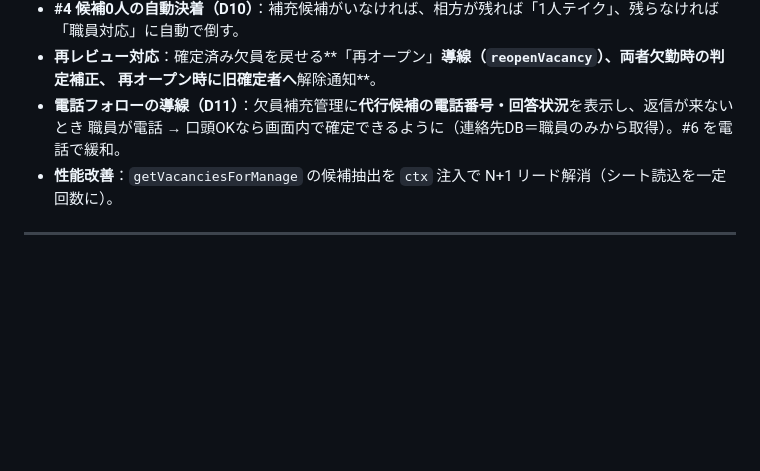
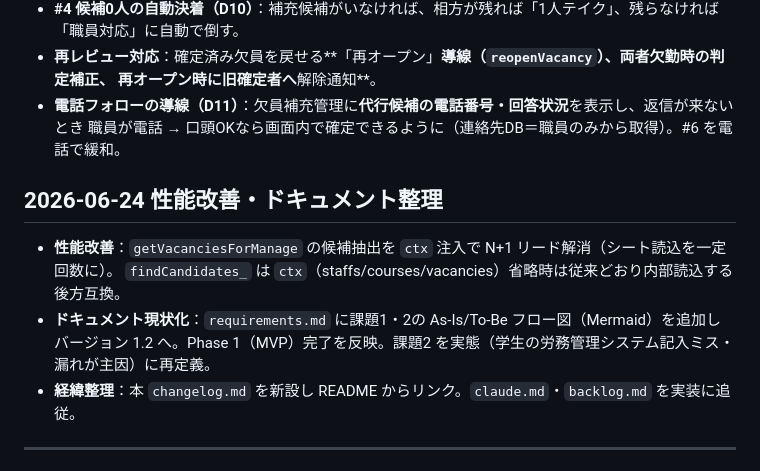
Before and after one commit to Nakano-official/takeover, a Markdown page: docs/changelog.md, the part around one of its changes. GitHub-like rendering; blank space fills up the shorter version.

```diff
--- a/docs/changelog.md
+++ b/docs/changelog.md
@@ -78,7 +78,14 @@
   再オープン時に旧確定者へ**解除通知**。
 - **電話フォローの導線（D11）**：欠員補充管理に**代行候補の電話番号・回答状況**を表示し、返信が来ないとき
   職員が電話 → 口頭OKなら画面内で確定できるように（連絡先DB＝職員のみから取得）。#6 を電話で緩和。
+
+## 2026-06-24 性能改善・ドキュメント整理
+
 - **性能改善**：`getVacanciesForManage` の候補抽出を `ctx` 注入で N+1 リード解消（シート読込を一定回数に）。
+  `findCandidates_` は `ctx`（staffs/courses/vacancies）省略時は従来どおり内部読込する後方互換。
+- **ドキュメント現状化**：`requirements.md` に課題1・2の As-Is/To-Be フロー図（Mermaid）を追加し
+  バージョン 1.2 へ。Phase 1（MVP）完了を反映。課題2 を実態（学生の労務管理システム記入ミス・漏れが主因）に再定義。
+- **経緯整理**：本 `changelog.md` を新設し README からリンク。`claude.md`・`backlog.md` を実装に追従。
 
 ---
 
```
Also changed, not shown: other parts of docs/changelog.md (+1 -1 lines), docs/requirements.md (+7 -4 lines).
